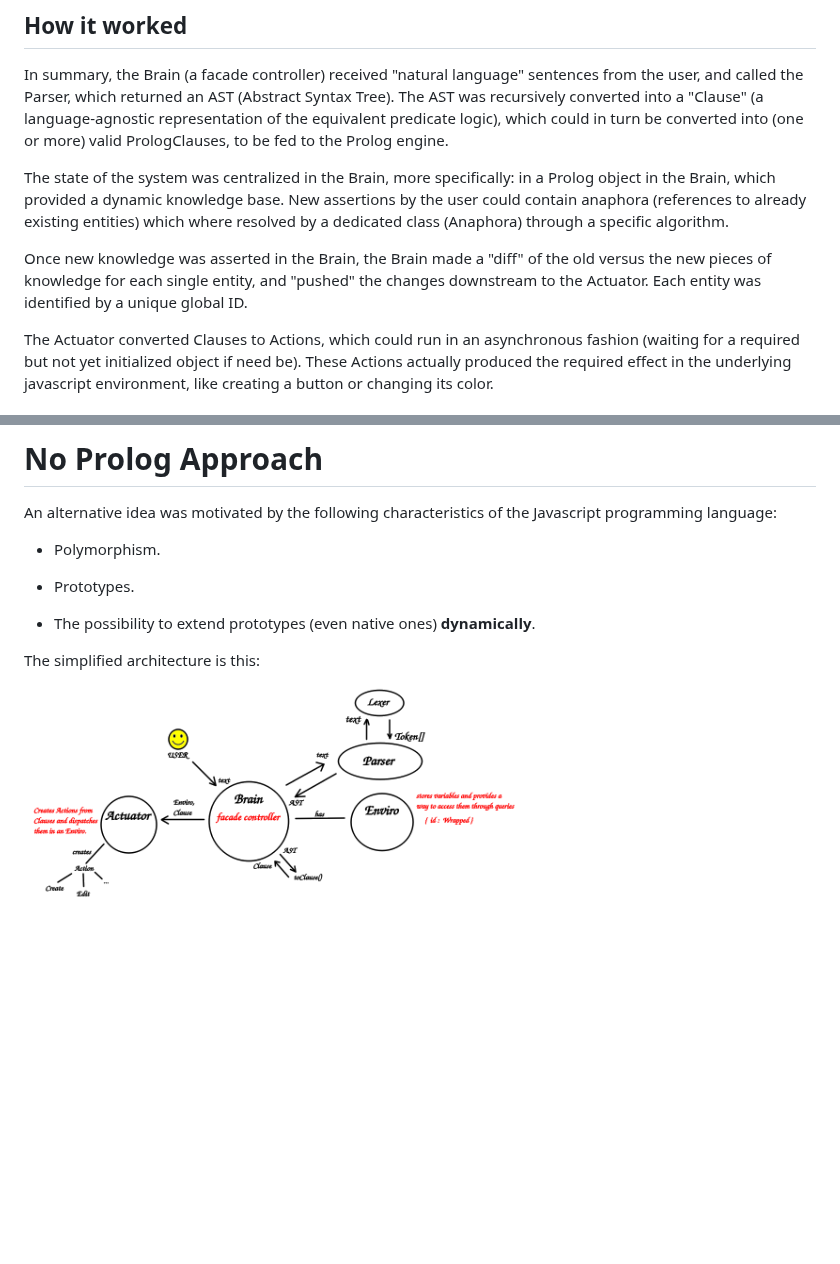
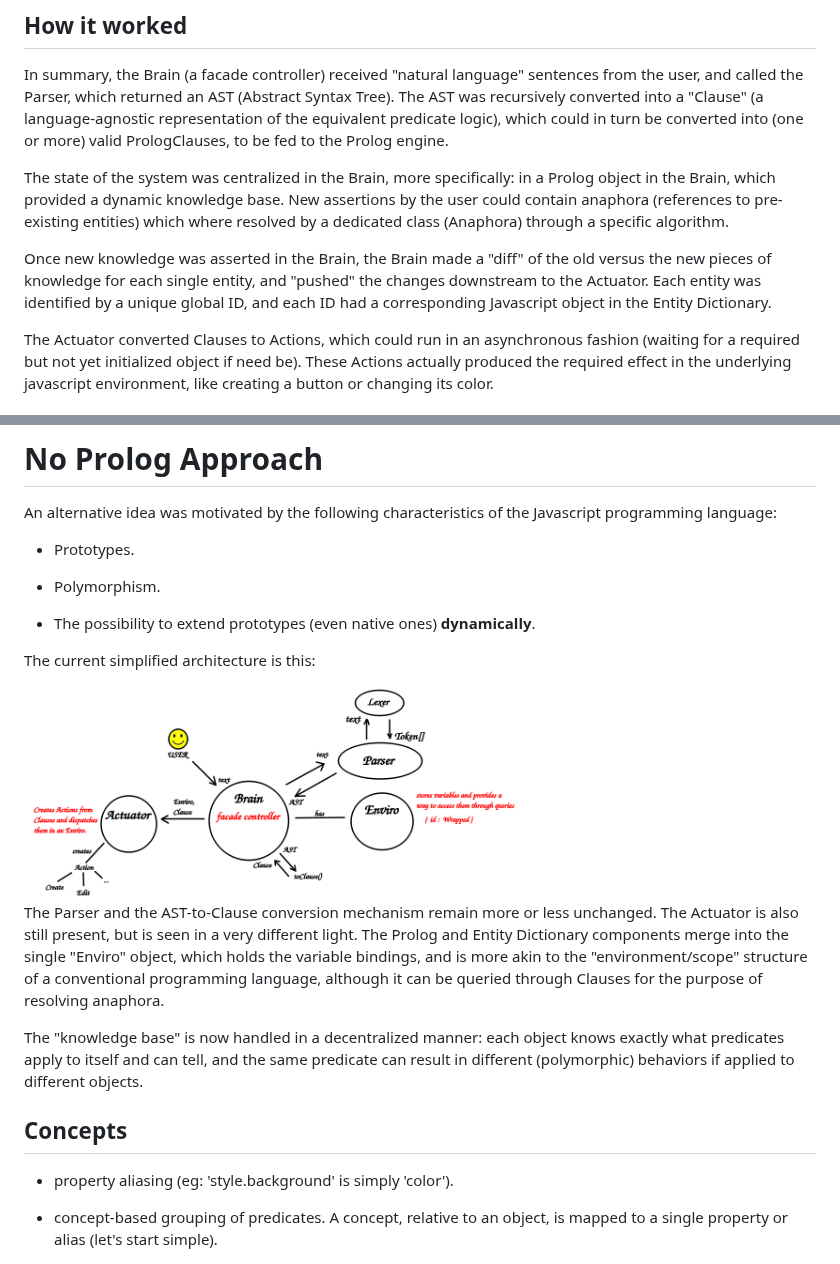
Before and after one commit to aiman-al-masoud/deixiscript, a Markdown page: docs/report-14-01-2023.md, 2 parts joined by grey strips. Drawn GitHub-style; blank space fills up the shorter version.

Commit message:
writing report...

```diff
--- a/docs/report-14-01-2023.md
+++ b/docs/report-14-01-2023.md
@@ -10,10 +10,10 @@ In summary, the Brain (a facade controller) received "natural language" sentence
 
 <!-- link to SWORIER for limitations of Prolog syntax -->
 
-The state of the system was centralized in the Brain, more specifically: in a Prolog object in the Brain, which provided a dynamic knowledge base. New assertions by the user could contain anaphora (references to already existing entities) which where resolved by a dedicated class (Anaphora) through a specific algorithm.
+The state of the system was centralized in the Brain, more specifically: in a Prolog object in the Brain, which provided a dynamic knowledge base. New assertions by the user could contain anaphora (references to pre-existing entities) which where resolved by a dedicated class (Anaphora) through a specific algorithm.
 <!-- link to theme-rheme -->
 
-Once new knowledge was asserted in the Brain, the Brain made a "diff" of the old versus the new pieces of knowledge for each single entity, and "pushed" the changes downstream to the Actuator. Each entity was identified by a unique global ID.
+Once new knowledge was asserted in the Brain, the Brain made a "diff" of the old versus the new pieces of knowledge for each single entity, and "pushed" the changes downstream to the Actuator. Each entity was identified by a unique global ID, and each ID had a corresponding Javascript object in the Entity Dictionary.
 
 <!-- link to React reconciliation algorithm -->
 
@@ -53,14 +53,25 @@ The main problems of this setup were:
 
 An alternative idea was motivated by the following characteristics of the Javascript programming language:
 
+* Prototypes.
+
 * Polymorphism.
-
-* Prototypes.
 
 * The possibility to extend prototypes (even native ones) **dynamically**.
 
 <!-- cfr: decorator pattern -->
 
-The simplified architecture is this:
+The current simplified architecture is this:
 
 <img src='./res/architecture.png' width='500'/>
+
+The Parser and the AST-to-Clause conversion mechanism remain more or less unchanged. The Actuator is also still present, but is seen in a very different light. The Prolog and Entity Dictionary components merge into the single "Enviro" object, which holds the variable bindings, and is more akin to the "environment/scope" structure of a conventional programming language, although it can be queried through Clauses for the purpose of resolving anaphora.
+<!-- https://lisperator.net/pltut/eval1/ -->
+
+The "knowledge base" is now handled in a decentralized manner: each object knows exactly what predicates apply to itself and can tell, and the same predicate can result in different (polymorphic) behaviors if applied to different objects.
+
+## Concepts
+
+* property aliasing (eg: 'style.background' is simply 'color').
+
+* concept-based grouping of predicates. A concept, relative to an object, is mapped to a single property or alias (let's start simple).
```
